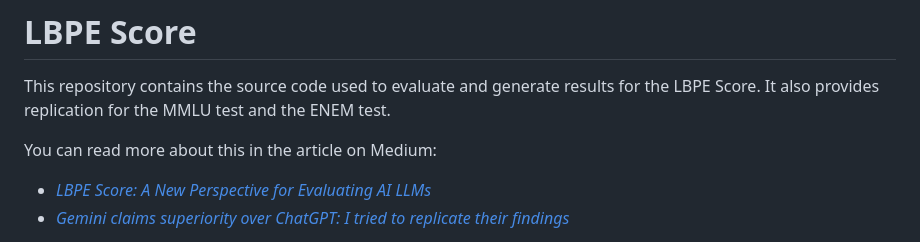
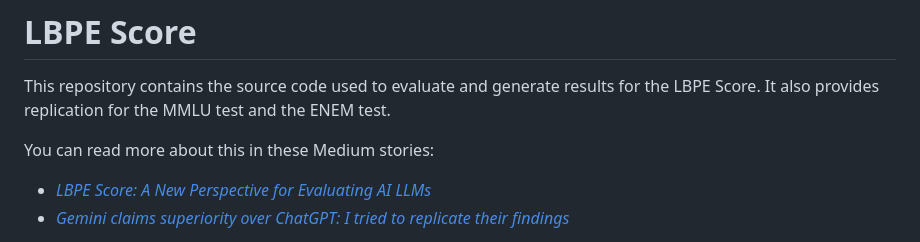
Before and after one commit to gbaptista/lbpe-score, a Markdown page: template.md, the part around the change. Rendered like a GitHub page.

```diff
--- a/template.md
+++ b/template.md
@@ -2,7 +2,7 @@
 
 This repository contains the source code used to evaluate and generate results for the LBPE Score. It also provides replication for the MMLU test and the ENEM test.
 
-You can read more about this in the article on Medium:
+You can read more about this in these Medium stories:
 - [_LBPE Score: A New Perspective for Evaluating AI LLMs_](https://medium.com/@gbaptista/lbpe-score-a-new-perspective-for-evaluating-ai-llms-48ac6f537849?source=friends_link&sk=c337c9f34557bbbb66ce510a0f40e19c)
 - [_Gemini claims superiority over ChatGPT: I tried to replicate their findings_](https://medium.com/@gbaptista/gemini-claims-superiority-over-chatgpt-i-tried-to-replicate-their-findings-9751b31394b1?source=friends_link&sk=bb14b49af16b977a82fa9cfb81bf7840)
 
```
Also changed, not shown: README.md (+1 -1 lines).
